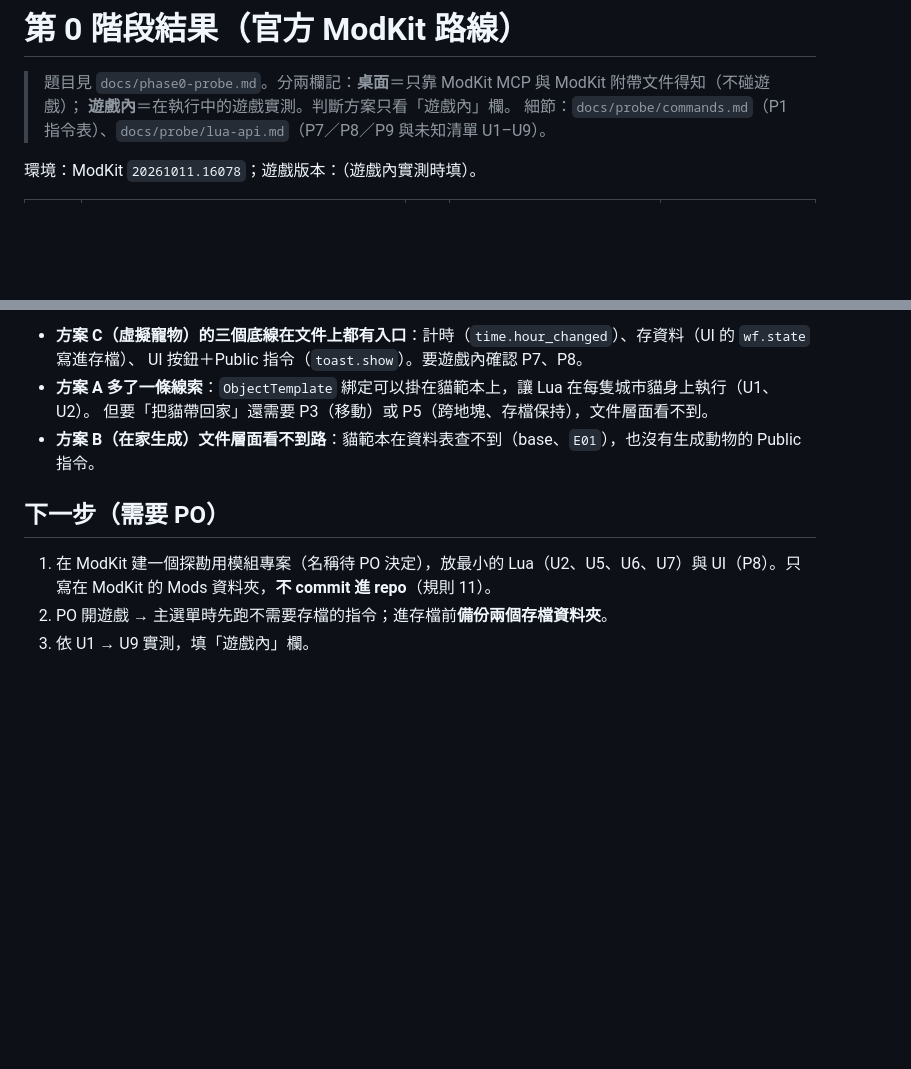
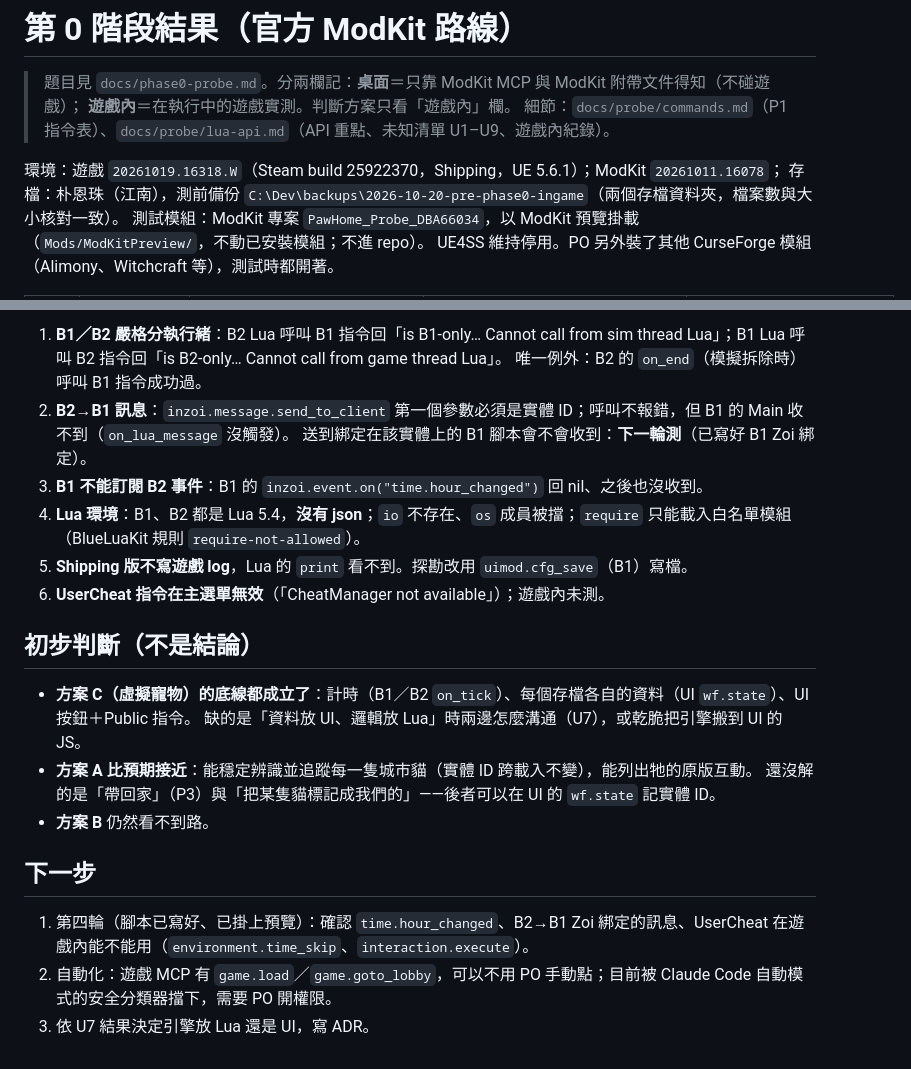
Before and after one commit to Tim2840/Inzoi-mod, a Markdown page: docs/phase0-results.md, 2 parts joined by grey strips. GitHub-like rendering; blank space fills up the shorter version.

```diff
--- a/docs/phase0-results.md
+++ b/docs/phase0-results.md
@@ -2,7 +2,10 @@
 
 > 題目見 `docs/phase0-probe.md`。分兩欄記：**桌面**＝只靠 ModKit MCP 與 ModKit 附帶文件得知（不碰遊戲）；
 > **遊戲內**＝在執行中的遊戲實測。判斷方案只看「遊戲內」欄。
-> 細節：`docs/probe/commands.md`（P1 指令表）、`docs/probe/lua-api.md`（P7／P8／P9 與未知清單 U1–U9）。
+> 細節：`docs/probe/commands.md`（P1 指令表）、`docs/probe/lua-api.md`（API 重點、未知清單 U1–U9、遊戲內紀錄）。
 
-環境：ModKit `20261011.16078`；遊戲版本：（遊戲內實測時填）。
+環境：遊戲 `20261019.16318.W`（Steam build 25922370，Shipping，UE 5.6.1）；ModKit `20261011.16078`；
+存檔：朴恩珠（江南），測前備份 `C:\Dev\backups\2026-10-20-pre-phase0-ingame`（兩個存檔資料夾，檔案數與大小核對一致）。
+測試模組：ModKit 專案 `PawHome_Probe_DBA66034`，以 ModKit 預覽掛載（`Mods/ModKitPreview/`，不動已安裝模組；不進 repo）。
+UE4SS 維持停用。PO 另外裝了其他 CurseForge 模組（Alimony、Witchcraft 等），測試時都開著。
 
@@ -23,12 +26,23 @@
 
-- **方案 C（虛擬寵物）的三個底線在文件上都有入口**：計時（`time.hour_changed`）、存資料（UI 的 `wf.state` 寫進存檔）、
-  UI 按鈕＋Public 指令（`toast.show`）。要遊戲內確認 P7、P8。
-- **方案 A 多了一條線索**：`ObjectTemplate` 綁定可以掛在貓範本上，讓 Lua 在每隻城市貓身上執行（U1、U2）。
-  但要「把貓帶回家」還需要 P3（移動）或 P5（跨地塊、存檔保持），文件層面看不到。
-- **方案 B（在家生成）文件層面看不到路**：貓範本在資料表查不到（base、`E01`），也沒有生成動物的 Public 指令。
+1. **B1／B2 嚴格分執行緒**：B2 Lua 呼叫 B1 指令回「is B1-only… Cannot call from sim thread Lua」；B1 Lua 呼叫 B2 指令回「is B2-only… Cannot call from game thread Lua」。
+   唯一例外：B2 的 `on_end`（模擬拆除時）呼叫 B1 指令成功過。
+2. **B2→B1 訊息**：`inzoi.message.send_to_client` 第一個參數必須是實體 ID；呼叫不報錯，但 B1 的 Main 收不到（`on_lua_message` 沒觸發）。
+   送到綁定在該實體上的 B1 腳本會不會收到：**下一輪測**（已寫好 B1 Zoi 綁定）。
+3. **B1 不能訂閱 B2 事件**：B1 的 `inzoi.event.on("time.hour_changed")` 回 nil、之後也沒收到。
+4. **Lua 環境**：B1、B2 都是 Lua 5.4，**沒有 json**；`io` 不存在、`os` 成員被擋；`require` 只能載入白名單模組（BlueLuaKit 規則 `require-not-allowed`）。
+5. **Shipping 版不寫遊戲 log**，Lua 的 `print` 看不到。探勘改用 `uimod.cfg_save`（B1）寫檔。
+6. **UserCheat 指令在主選單無效**（「CheatManager not available」）；遊戲內未測。
 
-## 下一步（需要 PO）
+## 初步判斷（不是結論）
 
-1. 在 ModKit 建一個探勘用模組專案（名稱待 PO 決定），放最小的 Lua（U2、U5、U6、U7）與 UI（P8）。只寫在 ModKit 的 Mods 資料夾，**不 commit 進 repo**（規則 11）。
-2. PO 開遊戲 → 主選單時先跑不需要存檔的指令；進存檔前**備份兩個存檔資料夾**。
-3. 依 U1 → U9 實測，填「遊戲內」欄。
+- **方案 C（虛擬寵物）的底線都成立了**：計時（B1／B2 `on_tick`）、每個存檔各自的資料（UI `wf.state`）、UI 按鈕＋Public 指令。
+  缺的是「資料放 UI、邏輯放 Lua」時兩邊怎麼溝通（U7），或乾脆把引擎搬到 UI 的 JS。
+- **方案 A 比預期接近**：能穩定辨識並追蹤每一隻城市貓（實體 ID 跨載入不變），能列出牠的原版互動。
+  還沒解的是「帶回家」（P3）與「把某隻貓標記成我們的」——後者可以在 UI 的 `wf.state` 記實體 ID。
+- **方案 B** 仍然看不到路。
+
+## 下一步
+
+1. 第四輪（腳本已寫好、已掛上預覽）：確認 `time.hour_changed`、B2→B1 Zoi 綁定的訊息、UserCheat 在遊戲內能不能用（`environment.time_skip`、`interaction.execute`）。
+2. 自動化：遊戲 MCP 有 `game.load`／`game.goto_lobby`，可以不用 PO 手動點；目前被 Claude Code 自動模式的安全分類器擋下，需要 PO 開權限。
+3. 依 U7 結果決定引擎放 Lua 還是 UI，寫 ADR。
```
Also changed, not shown: other parts of docs/phase0-results.md (+12 -12 lines), docs/probe/lua-api.md (+17 -0 lines).
